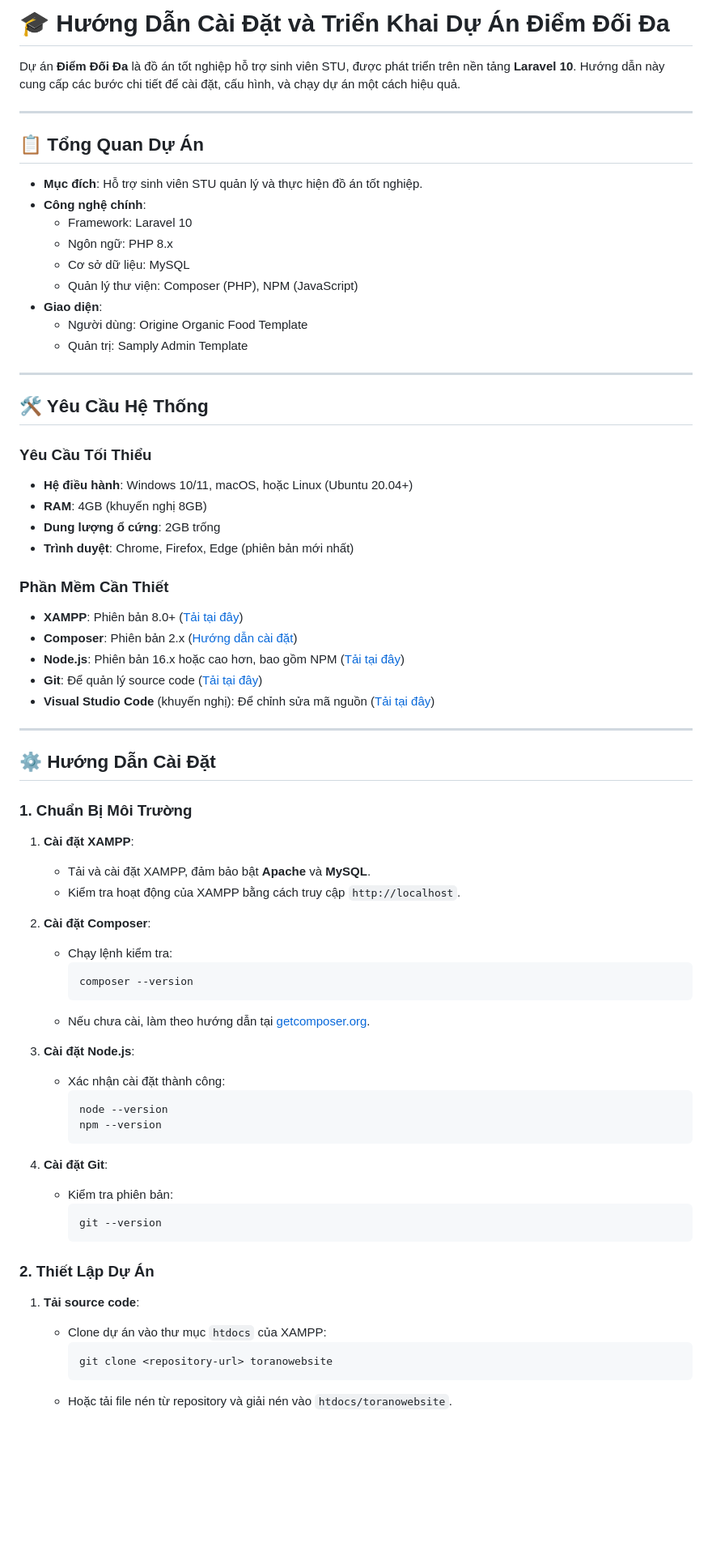
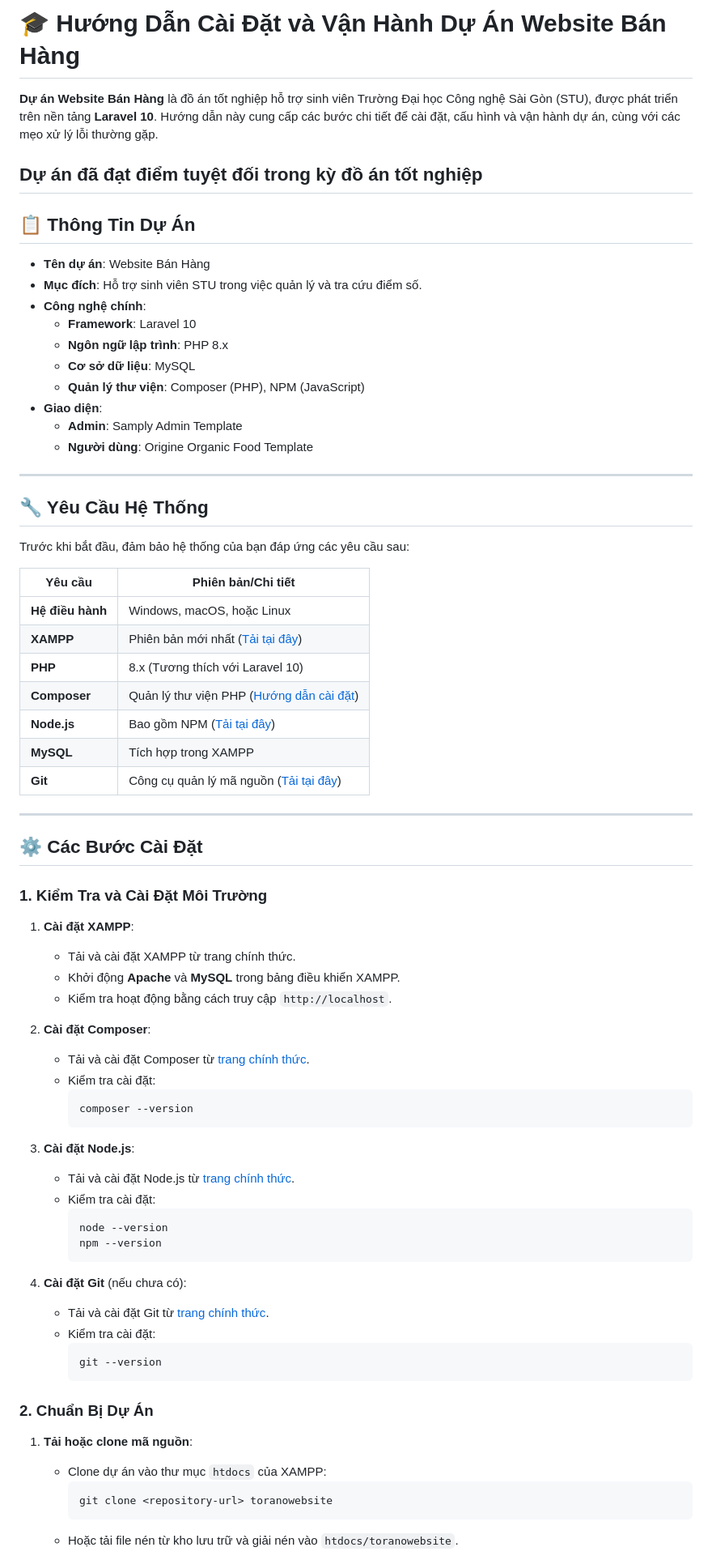
Before and after one commit to truongraph/EcommerceWeb_ProjectLaravel, a Markdown page: README.md, the part around the change printed below. Shown: that part at 81% size. Drawn GitHub-style; blank space fills up the shorter version.

````diff
--- a/README.md
+++ b/README.md
@@ -1,71 +1,76 @@
-# 🎓 Hướng Dẫn Cài Đặt và Triển Khai Dự Án Điểm Đối Đa
+# 🎓 Hướng Dẫn Cài Đặt và Vận Hành Dự Án Website Bán Hàng
 
-Dự án **Điểm Đối Đa** là đồ án tốt nghiệp hỗ trợ sinh viên STU, được phát triển trên nền tảng **Laravel 10**. Hướng dẫn này cung cấp các bước chi tiết để cài đặt, cấu hình, và chạy dự án một cách hiệu quả.
+**Dự án Website Bán Hàng** là đồ án tốt nghiệp hỗ trợ sinh viên Trường Đại học Công nghệ Sài Gòn (STU), được phát triển trên nền tảng **Laravel 10**. Hướng dẫn này cung cấp các bước chi tiết để cài đặt, cấu hình và vận hành dự án, cùng với các mẹo xử lý lỗi thường gặp.
+
+Dự án đã đạt điểm tuyệt đối trong kỳ đồ án tốt nghiệp
+---
+
+## 📋 Thông Tin Dự Án
+
+- **Tên dự án**: Website Bán Hàng
+- **Mục đích**: Hỗ trợ sinh viên STU trong việc quản lý và tra cứu điểm số.
+- **Công nghệ chính**:
+  - **Framework**: Laravel 10
+  - **Ngôn ngữ lập trình**: PHP 8.x
+  - **Cơ sở dữ liệu**: MySQL
+  - **Quản lý thư viện**: Composer (PHP), NPM (JavaScript)
+- **Giao diện**:
+  - **Admin**: Samply Admin Template
+  - **Người dùng**: Origine Organic Food Template
 
 ---
 
-## 📋 Tổng Quan Dự Án
-- **Mục đích**: Hỗ trợ sinh viên STU quản lý và thực hiện đồ án tốt nghiệp.
-- **Công nghệ chính**:
-  - Framework: Laravel 10
-  - Ngôn ngữ: PHP 8.x
-  - Cơ sở dữ liệu: MySQL
-  - Quản lý thư viện: Composer (PHP), NPM (JavaScript)
-- **Giao diện**:
-  - Người dùng: Origine Organic Food Template
-  - Quản trị: Samply Admin Template
+## 🔧 Yêu Cầu Hệ Thống
+
+Trước khi bắt đầu, đảm bảo hệ thống của bạn đáp ứng các yêu cầu sau:
+
+| Yêu cầu          | Phiên bản/Chi tiết                                   |
+|------------------|----------------------------------------------------|
+| **Hệ điều hành** | Windows, macOS, hoặc Linux                         |
+| **XAMPP**        | Phiên bản mới nhất ([Tải tại đây](https://www.apachefriends.org/index.html)) |
+| **PHP**          | 8.x (Tương thích với Laravel 10)                   |
+| **Composer**     | Quản lý thư viện PHP ([Hướng dẫn cài đặt](https://getcomposer.org/download/)) |
+| **Node.js**      | Bao gồm NPM ([Tải tại đây](https://nodejs.org/))   |
+| **MySQL**        | Tích hợp trong XAMPP                               |
+| **Git**          | Công cụ quản lý mã nguồn ([Tải tại đây](https://git-scm.com/downloads)) |
 
 ---
 
-## 🛠️ Yêu Cầu Hệ Thống
+## ⚙️ Các Bước Cài Đặt
 
-### Yêu Cầu Tối Thiểu
-- **Hệ điều hành**: Windows 10/11, macOS, hoặc Linux (Ubuntu 20.04+)
-- **RAM**: 4GB (khuyến nghị 8GB)
-- **Dung lượng ổ cứng**: 2GB trống
-- **Trình duyệt**: Chrome, Firefox, Edge (phiên bản mới nhất)
-
-### Phần Mềm Cần Thiết
-- **XAMPP**: Phiên bản 8.0+ ([Tải tại đây](https://www.apachefriends.org/index.html))
-- **Composer**: Phiên bản 2.x ([Hướng dẫn cài đặt](https://getcomposer.org/doc/00-intro.md))
-- **Node.js**: Phiên bản 16.x hoặc cao hơn, bao gồm NPM ([Tải tại đây](https://nodejs.org/))
-- **Git**: Để quản lý source code ([Tải tại đây](https://git-scm.com/))
-- **Visual Studio Code** (khuyến nghị): Để chỉnh sửa mã nguồn ([Tải tại đây](https://code.visualstudio.com/))
-
----
-
-## ⚙️ Hướng Dẫn Cài Đặt
-
-### 1. Chuẩn Bị Môi Trường
+### 1. Kiểm Tra và Cài Đặt Môi Trường
 1. **Cài đặt XAMPP**:
-   - Tải và cài đặt XAMPP, đảm bảo bật **Apache** và **MySQL**.
-   - Kiểm tra hoạt động của XAMPP bằng cách truy cập `http://localhost`.
+   - Tải và cài đặt XAMPP từ trang chính thức.
+   - Khởi động **Apache** và **MySQL** trong bảng điều khiển XAMPP.
+   - Kiểm tra hoạt động bằng cách truy cập `http://localhost`.
 
 2. **Cài đặt Composer**:
-   - Chạy lệnh kiểm tra:
+   - Tải và cài đặt Composer từ [trang chính thức](https://getcomposer.org/download/).
+   - Kiểm tra cài đặt:
      ```bash
      composer --version
      ```
-   - Nếu chưa cài, làm theo hướng dẫn tại [getcomposer.org](https://getcomposer.org/).
 
 3. **Cài đặt Node.js**:
-   - Xác nhận cài đặt thành công:
+   - Tải và cài đặt Node.js từ [trang chính thức](https://nodejs.org/).
+   - Kiểm tra cài đặt:
      ```bash
      node --version
      npm --version
      ```
 
-4. **Cài đặt Git**:
-   - Kiểm tra phiên bản:
+4. **Cài đặt Git** (nếu chưa có):
+   - Tải và cài đặt Git từ [trang chính thức](https://git-scm.com/downloads).
+   - Kiểm tra cài đặt:
      ```bash
      git --version
      ```
 
-### 2. Thiết Lập Dự Án
-1. **Tải source code**:
+### 2. Chuẩn Bị Dự Án
+1. **Tải hoặc clone mã nguồn**:
    - Clone dự án vào thư mục `htdocs` của XAMPP:
      ```bash
      git clone <repository-url> toranowebsite
      ```
-   - Hoặc tải file nén từ repository và giải nén vào `htdocs/toranowebsite`.
+   - Hoặc tải file nén từ kho lưu trữ và giải nén vào `htdocs/toranowebsite`.
 
````
Also changed, not shown: other parts of README.md (+114 -103 lines).
